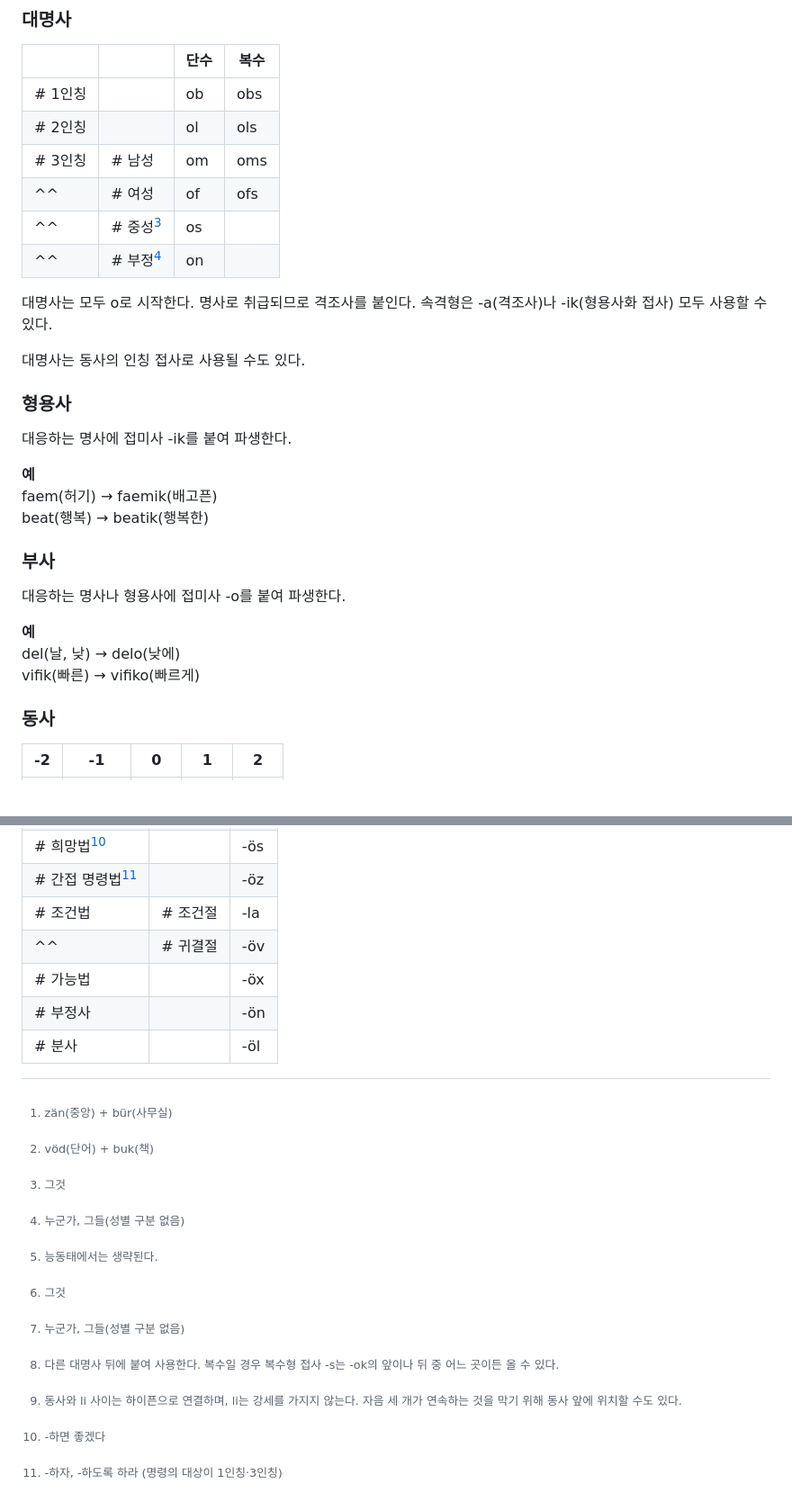
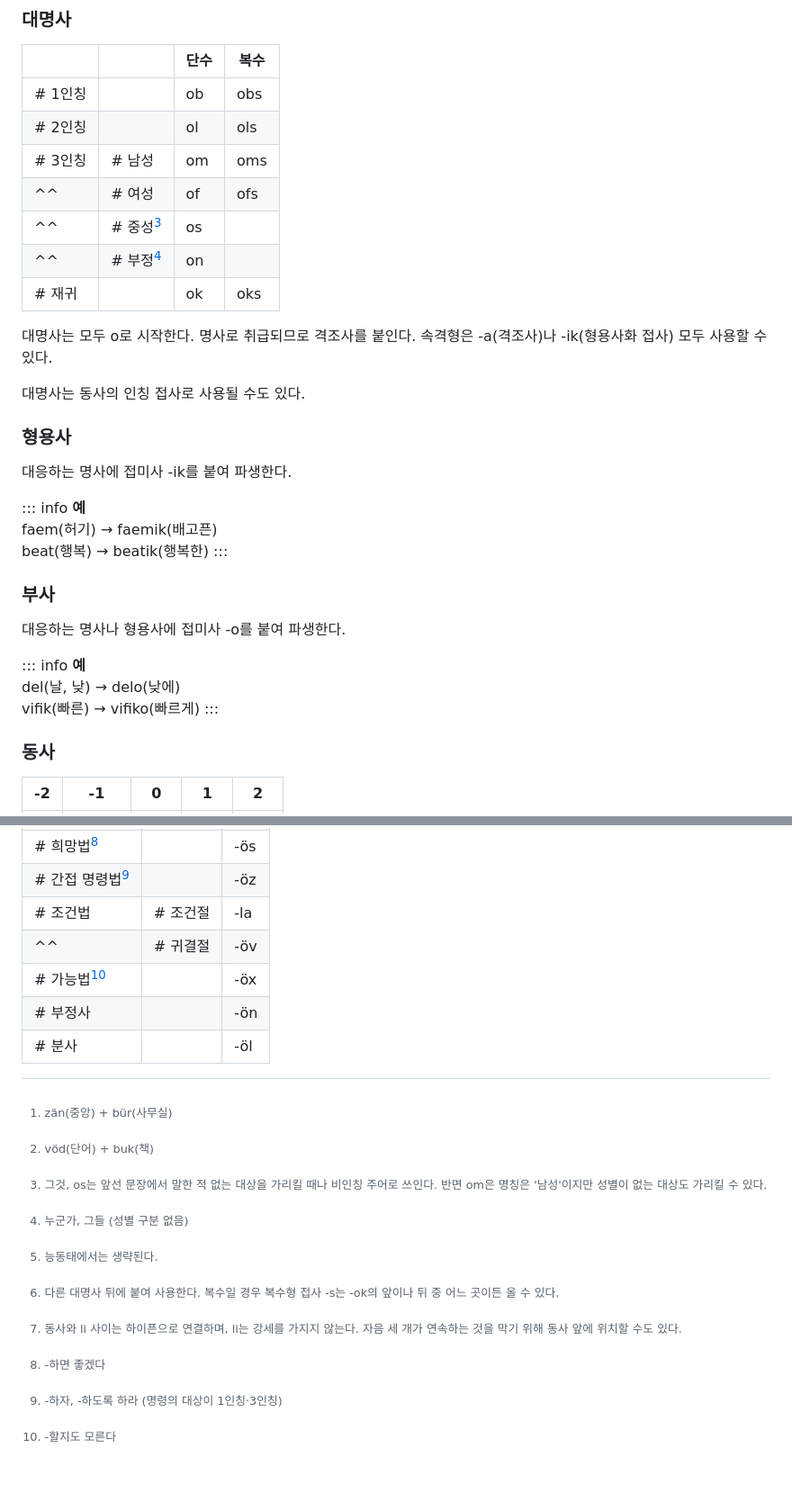
Before and after one commit to idzogy/wiki, a Markdown page: docs/볼라퓌크.md, 2 parts joined by grey strips. Shown at 90% size. Rendered like a GitHub page; blank space fills up the shorter version.

Commit message:
볼라퓌크.md 업데이트

```diff
--- a/docs/볼라퓌크.md
+++ b/docs/볼라퓌크.md
@@ -45,8 +55,9 @@
 | # 2인칭 || ol | ols |
 | # 3인칭 | # 남성 | om | oms |
 | ^^ | # 여성 | of | ofs |
-| ^^ | # 중성[^3] | os |  |
-| ^^ | # 부정[^4] | on |  |
+| ^^ | # 중성[^3] | os ||
+| ^^ | # 부정[^4] | on ||
+| # 재귀 || ok | oks |
 
 대명사는 모두 o로 시작한다. 명사로 취급되므로 격조사를 붙인다. 속격형은 -a(격조사)나 -ik(형용사화 접사) 모두 사용할 수 있다.
 
@@ -55,16 +66,20 @@
 ### 형용사
 대응하는 명사에 접미사 -ik를 붙여 파생한다.
 
+::: info
 **예**
 faem(허기) → faemik(배고픈)
 beat(행복) → beatik(행복한)
+:::
 
 ### 부사
 대응하는 명사나 형용사에 접미사 -o를 붙여 파생한다.
 
+::: info
 **예**
 del(날, 낮) → delo(낮에)
 vifik(빠른) → vifiko(빠르게)
+:::
 
 ### 동사
 | -2 | -1 | 0 | 1 | 2 |
@@ -116,17 +131,18 @@ vifik(빠른) → vifiko(빠르게)
 | # 간접 명령법[^9] || -öz |
 | # 조건법 | # 조건절 | -la |
 | ^^ | # 귀결절 | -öv |
-| # 가능법 || -öx |
+| # 가능법[^10] || -öx |
 | # 부정사 || -ön |
 | # 분사 || -öl |
 
 
 [^1]: zän(중앙) + bür(사무실)
 [^2]: vöd(단어) + buk(책)
-[^3]: 그것
-[^4]: 누군가, 그들(성별 구분 없음)
+[^3]: 그것, os는 앞선 문장에서 말한 적 없는 대상을 가리킬 때나 비인칭 주어로 쓰인다. 반면 om은 명칭은 '남성'이지만 성별이 없는 대상도 가리킬 수 있다.
+[^4]: 누군가, 그들 (성별 구분 없음)
 [^5]: 능동태에서는 생략된다.
 [^6]: 다른 대명사 뒤에 붙여 사용한다. 복수일 경우 복수형 접사 -s는 -ok의 앞이나 뒤 중 어느 곳이든 올 수 있다.
 [^7]: 동사와 li 사이는 하이픈으로 연결하며, li는 강세를 가지지 않는다. 자음 세 개가 연속하는 것을 막기 위해 동사 앞에 위치할 수도 있다.
 [^8]: -하면 좋겠다
 [^9]: -하자, -하도록 하라 (명령의 대상이 1인칭·3인칭)
+[^10]: -할지도 모른다
```
Also changed, not shown: other parts of docs/볼라퓌크.md (+20 -10 lines).
